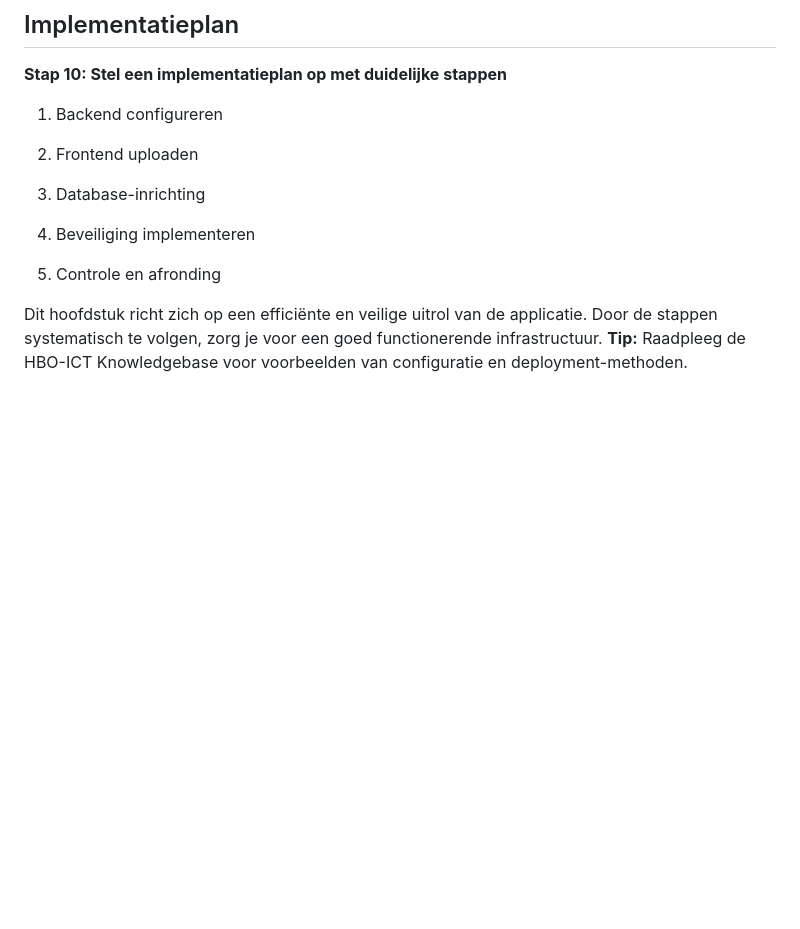
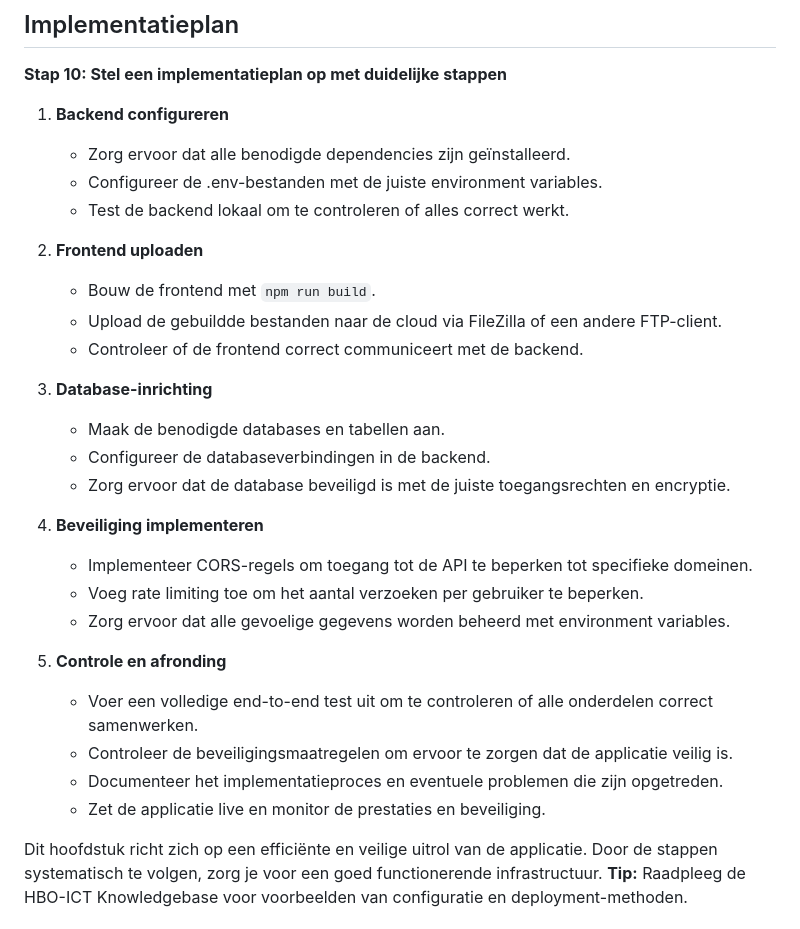
Before and after one commit to Matisse2k/the-game-1st-year-project, a Markdown page: docs/infrastructure-design-document/template.md, the part around the change. Rendered like a GitHub page; blank space fills up the shorter version.

Commit message:
stap 10 op de helft

```diff
--- a/docs/infrastructure-design-document/template.md
+++ b/docs/infrastructure-design-document/template.md
@@ -329,14 +329,30 @@ Hoewel HTTPS standaard is geactiveerd op de HBO-ICT.Cloud, zijn aanvullende beve
 
 **Stap 10: Stel een implementatieplan op met duidelijke stappen**
 
-1.  Backend configureren
+1. **Backend configureren**
+    - Zorg ervoor dat alle benodigde dependencies zijn geïnstalleerd.
+    - Configureer de .env-bestanden met de juiste environment variables.
+    - Test de backend lokaal om te controleren of alles correct werkt.
 
-2.  Frontend uploaden
+2. **Frontend uploaden**
+    - Bouw de frontend met `npm run build`.
+    - Upload de gebuildde bestanden naar de cloud via FileZilla of een andere FTP-client.
+    - Controleer of de frontend correct communiceert met de backend.
 
-3.  Database-inrichting
+3. **Database-inrichting**
+    - Maak de benodigde databases en tabellen aan.
+    - Configureer de databaseverbindingen in de backend.
+    - Zorg ervoor dat de database beveiligd is met de juiste toegangsrechten en encryptie.
 
-4.  Beveiliging implementeren
+4. **Beveiliging implementeren**
+    - Implementeer CORS-regels om toegang tot de API te beperken tot specifieke domeinen.
+    - Voeg rate limiting toe om het aantal verzoeken per gebruiker te beperken.
+    - Zorg ervoor dat alle gevoelige gegevens worden beheerd met environment variables.
 
-5.  Controle en afronding
+5. **Controle en afronding**
+    - Voer een volledige end-to-end test uit om te controleren of alle onderdelen correct samenwerken.
+    - Controleer de beveiligingsmaatregelen om ervoor te zorgen dat de applicatie veilig is.
+    - Documenteer het implementatieproces en eventuele problemen die zijn opgetreden.
+    - Zet de applicatie live en monitor de prestaties en beveiliging.
 
 Dit hoofdstuk richt zich op een efficiënte en veilige uitrol van de applicatie. Door de stappen systematisch te volgen, zorg je voor een goed functionerende infrastructuur. **Tip:** Raadpleeg de HBO-ICT Knowledgebase voor voorbeelden van configuratie en deployment-methoden.
```
